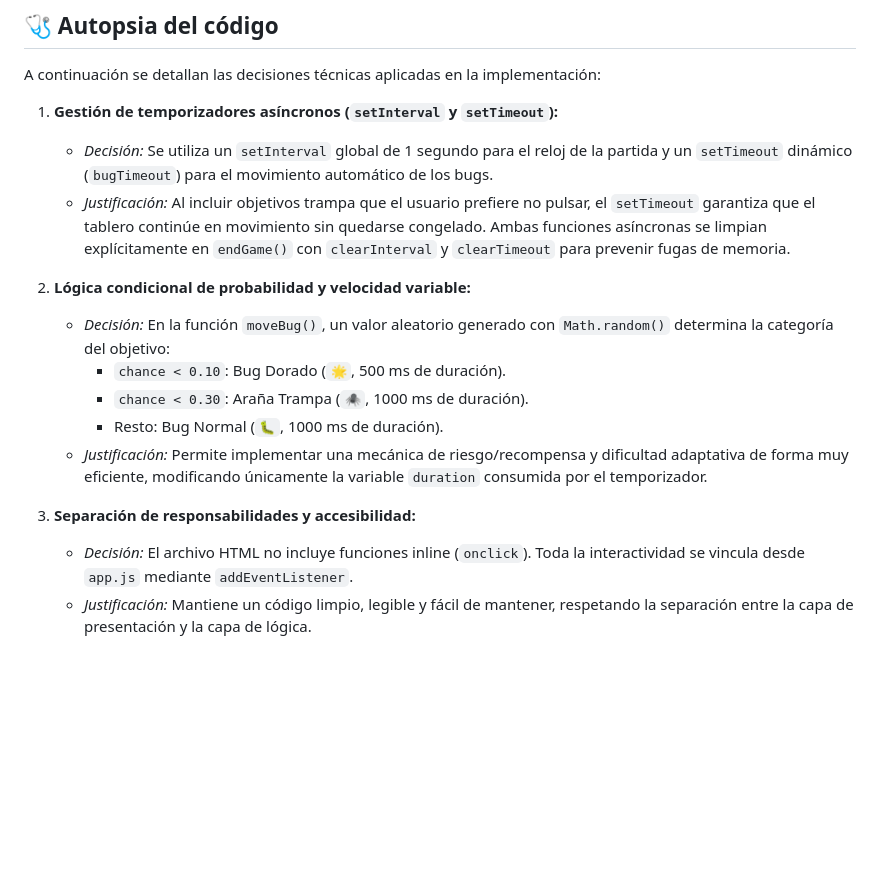
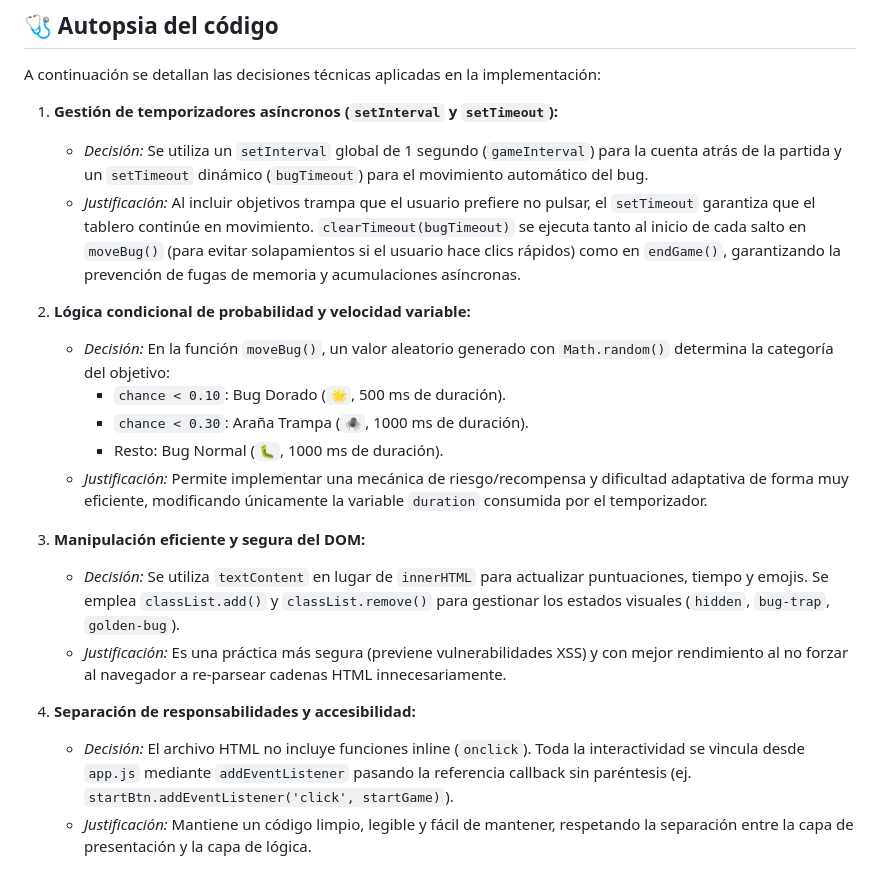
Before and after one commit to ihergar1905-commits/Reto_1, a Markdown page: Mision_1/README.md, the part around the change. Drawn GitHub-style; blank space fills up the shorter version.

```diff
--- a/Mision_1/README.md
+++ b/Mision_1/README.md
@@ -33,8 +33,8 @@ Conforme a las directrices de la asignatura, se ha utilizado **Gemini CLI** inte
 A continuación se detallan las decisiones técnicas aplicadas en la implementación:
 
 1. **Gestión de temporizadores asíncronos (`setInterval` y `setTimeout`):**
-   * *Decisión:* Se utiliza un `setInterval` global de 1 segundo para el reloj de la partida y un `setTimeout` dinámico (`bugTimeout`) para el movimiento automático de los bugs.
-   * *Justificación:* Al incluir objetivos trampa que el usuario prefiere no pulsar, el `setTimeout` garantiza que el tablero continúe en movimiento sin quedarse congelado. Ambas funciones asíncronas se limpian explícitamente en `endGame()` con `clearInterval` y `clearTimeout` para prevenir fugas de memoria.
+   * *Decisión:* Se utiliza un `setInterval` global de 1 segundo (`gameInterval`) para la cuenta atrás de la partida y un `setTimeout` dinámico (`bugTimeout`) para el movimiento automático del bug.
+   * *Justificación:* Al incluir objetivos trampa que el usuario prefiere no pulsar, el `setTimeout` garantiza que el tablero continúe en movimiento. `clearTimeout(bugTimeout)` se ejecuta tanto al inicio de cada salto en `moveBug()` (para evitar solapamientos si el usuario hace clics rápidos) como en `endGame()`, garantizando la prevención de fugas de memoria y acumulaciones asíncronas.
 
 2. **Lógica condicional de probabilidad y velocidad variable:**
    * *Decisión:* En la función `moveBug()`, un valor aleatorio generado con `Math.random()` determina la categoría del objetivo:
@@ -43,6 +43,10 @@ A continuación se detallan las decisiones técnicas aplicadas en la implementac
      * Resto: Bug Normal (`🐛`, 1000 ms de duración).
    * *Justificación:* Permite implementar una mecánica de riesgo/recompensa y dificultad adaptativa de forma muy eficiente, modificando únicamente la variable `duration` consumida por el temporizador.
 
-3. **Separación de responsabilidades y accesibilidad:**
-   * *Decisión:* El archivo HTML no incluye funciones inline (`onclick`). Toda la interactividad se vincula desde `app.js` mediante `addEventListener`.
+3. **Manipulación eficiente y segura del DOM:**
+   * *Decisión:* Se utiliza `textContent` en lugar de `innerHTML` para actualizar puntuaciones, tiempo y emojis. Se emplea `classList.add()` y `classList.remove()` para gestionar los estados visuales (`hidden`, `bug-trap`, `golden-bug`).
+   * *Justificación:* Es una práctica más segura (previene vulnerabilidades XSS) y con mejor rendimiento al no forzar al navegador a re-parsear cadenas HTML innecesariamente.
+
+4. **Separación de responsabilidades y accesibilidad:**
+   * *Decisión:* El archivo HTML no incluye funciones inline (`onclick`). Toda la interactividad se vincula desde `app.js` mediante `addEventListener` pasando la referencia callback sin paréntesis (ej. `startBtn.addEventListener('click', startGame)`).
    * *Justificación:* Mantiene un código limpio, legible y fácil de mantener, respetando la separación entre la capa de presentación y la capa de lógica.
```
